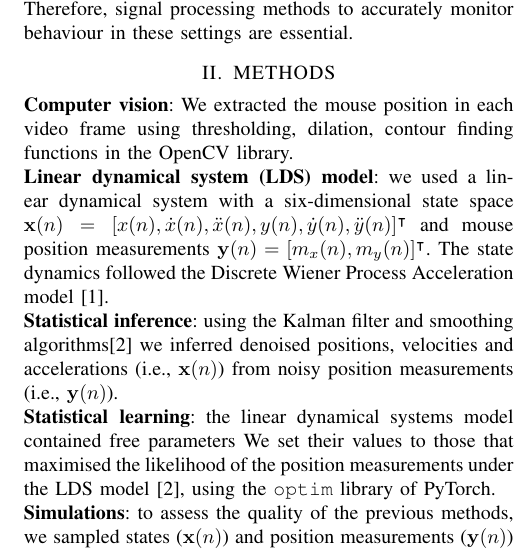
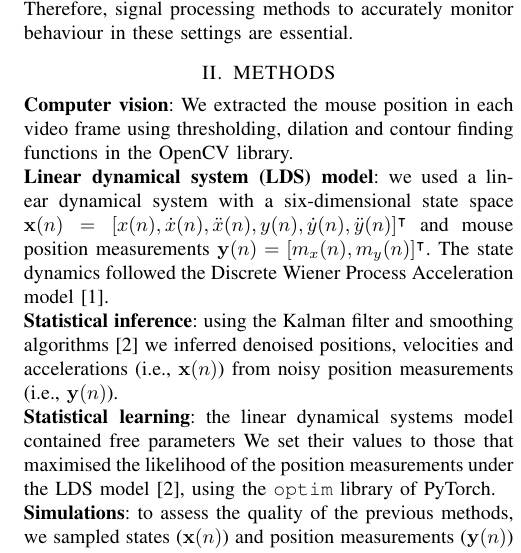
Before and after one commit to joacorapela/qureshiEtAl, a LaTeX paper (qureshiEtAl.tex, which reads methods.tex): part of one column of the page, cut so that both start at the same text. Compiled offline with pdfLaTeX.

Commit message:
Fixed spacing between word and reference

```diff
--- a/methods.tex
+++ b/methods.tex
@@ -2,7 +2,7 @@
 \noindent\textbf{Computer vision}:
 %
 We extracted the mouse position in each video frame using thresholding,
-dilation, contour finding functions in the OpenCV library.
+dilation and contour finding functions in the OpenCV library.
 
 \noindent\textbf{Linear dynamical system (LDS) model}:
 %
@@ -14,7 +14,7 @@ Process Acceleration model~\cite{c1}.
 
 \noindent\textbf{Statistical inference}:
 %
-using the Kalman filter and smoothing algorithms\cite{c2} we
+using the Kalman filter and smoothing algorithms~\cite{c2} we
 inferred denoised positions, velocities and accelerations (i.e., $\mathbf{x}(n)$)
 from noisy position measurements (i.e., $\mathbf{y}(n)$).
 
```
